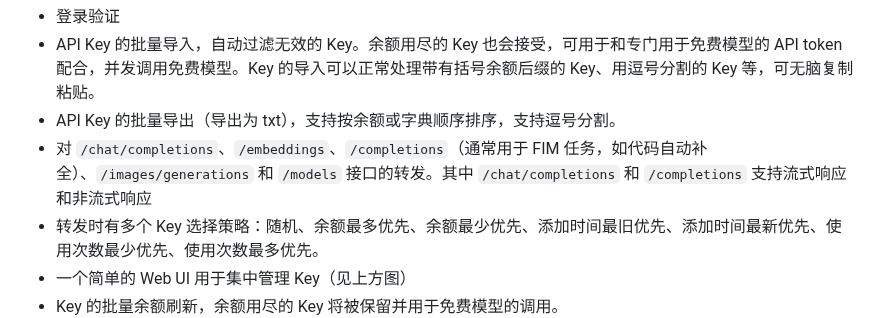
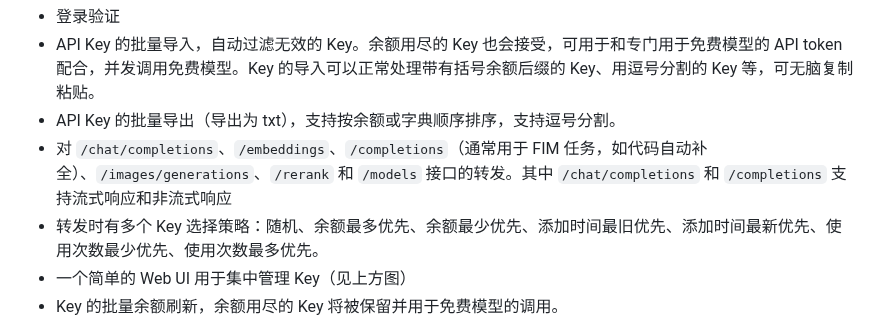
Before and after one commit to OmenTwwnmfm/silicon-pool, a Markdown page: README.md, the part around the change. GitHub-like rendering.

```diff
--- a/README.md
+++ b/README.md
@@ -17,7 +17,7 @@
 - 登录验证
 - API Key 的批量导入，自动过滤无效的 Key。余额用尽的 Key 也会接受，可用于和专门用于免费模型的 API token 配合，并发调用免费模型。Key 的导入可以正常处理带有括号余额后缀的 Key、用逗号分割的 Key 等，可无脑复制粘贴。
 - API Key 的批量导出（导出为 txt），支持按余额或字典顺序排序，支持逗号分割。
-- 对 `/chat/completions`、`/embeddings`、`/completions`（通常用于 FIM 任务，如代码自动补全）、`/images/generations` 和 `/models` 接口的转发。其中 `/chat/completions` 和 `/completions` 支持流式响应和非流式响应
+- 对 `/chat/completions`、`/embeddings`、`/completions`（通常用于 FIM 任务，如代码自动补全）、`/images/generations`、`/rerank` 和 `/models` 接口的转发。其中 `/chat/completions` 和 `/completions` 支持流式响应和非流式响应
 - 转发时有多个 Key 选择策略：随机、余额最多优先、余额最少优先、添加时间最旧优先、添加时间最新优先、使用次数最少优先、使用次数最多优先。
 - 一个简单的 Web UI 用于集中管理 Key（见上方图）
 - Key 的批量余额刷新，余额用尽的 Key 将被保留并用于免费模型的调用。
```
